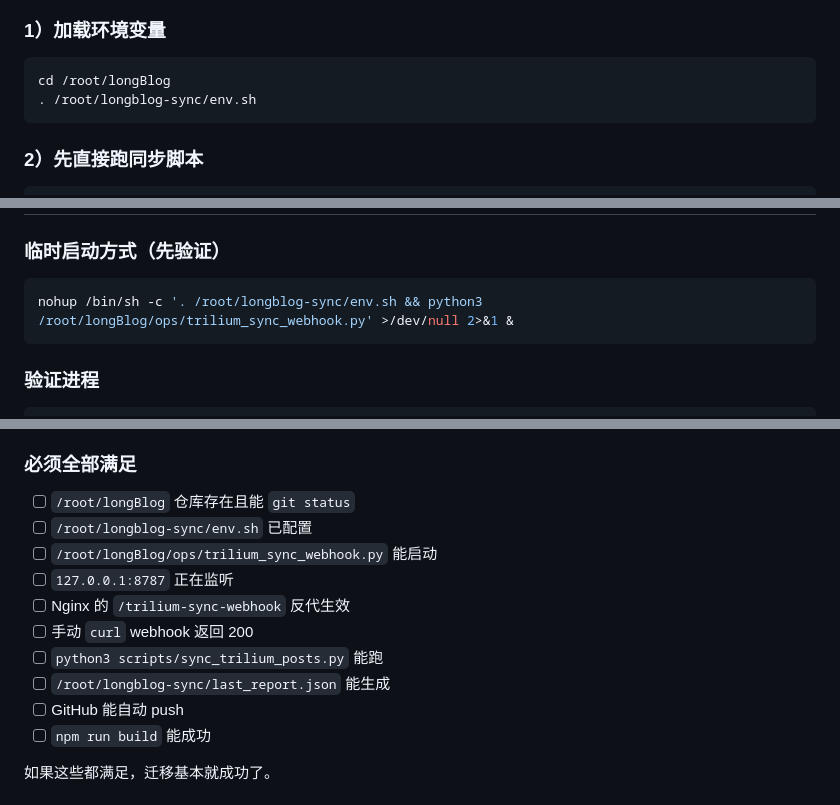
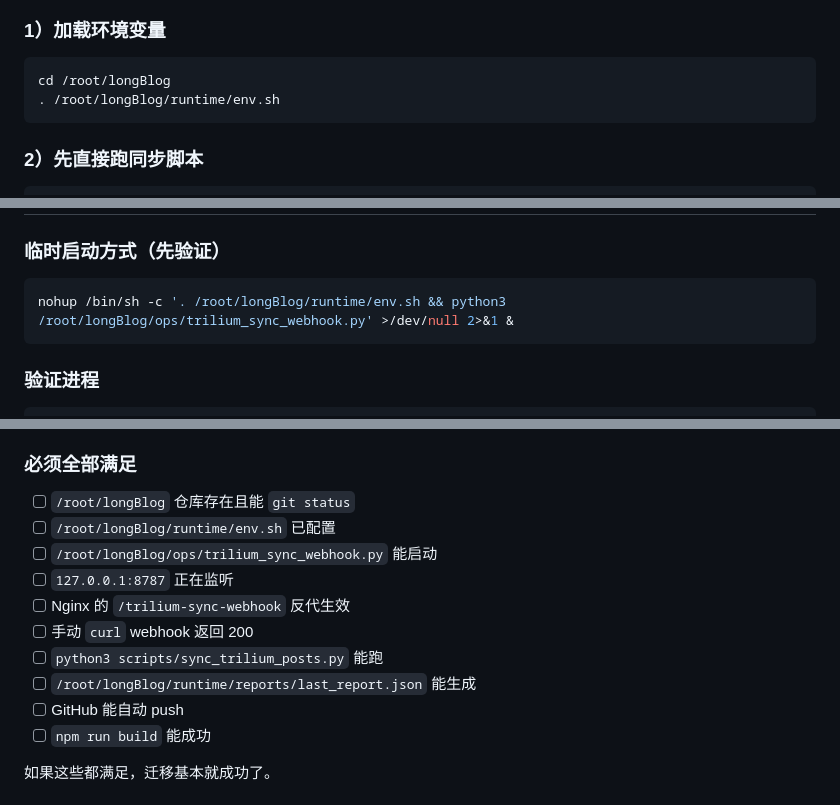
Before and after one commit to minlonghuo-lab/longBlog, a Markdown page: docs/migration-to-new-server-babysitter-guide.md, 3 parts joined by grey strips. Rendered like a GitHub page.

````diff
--- a/docs/migration-to-new-server-babysitter-guide.md
+++ b/docs/migration-to-new-server-babysitter-guide.md
@@ -258,7 +258,7 @@ chmod +x /root/longBlog/scripts/sync_trilium_posts.py
 ### 1）加载环境变量
 ```bash
 cd /root/longBlog
-. /root/longblog-sync/env.sh
+. /root/longBlog/runtime/env.sh
 ```
 
 ### 2）先直接跑同步脚本
@@ -383,7 +383,7 @@ nginx -s reload
 
 ### 临时启动方式（先验证）
 ```bash
-nohup /bin/sh -c '. /root/longblog-sync/env.sh && python3 /root/longBlog/ops/trilium_sync_webhook.py' >/dev/null 2>&1 &
+nohup /bin/sh -c '. /root/longBlog/runtime/env.sh && python3 /root/longBlog/ops/trilium_sync_webhook.py' >/dev/null 2>&1 &
 ```
 
 ### 验证进程
@@ -522,13 +522,13 @@ tail -n 100 /root/longblog-sync/sync.log
 
 ### 必须全部满足
 - [ ] `/root/longBlog` 仓库存在且能 `git status`
-- [ ] `/root/longblog-sync/env.sh` 已配置
+- [ ] `/root/longBlog/runtime/env.sh` 已配置
 - [ ] `/root/longBlog/ops/trilium_sync_webhook.py` 能启动
 - [ ] `127.0.0.1:8787` 正在监听
 - [ ] Nginx 的 `/trilium-sync-webhook` 反代生效
 - [ ] 手动 `curl` webhook 返回 200
 - [ ] `python3 scripts/sync_trilium_posts.py` 能跑
-- [ ] `/root/longblog-sync/last_report.json` 能生成
+- [ ] `/root/longBlog/runtime/reports/last_report.json` 能生成
 - [ ] GitHub 能自动 push
 - [ ] `npm run build` 能成功
 
````
Also changed, not shown: other parts of docs/migration-to-new-server-babysitter-guide.md (+9 -9 lines), docs/automation-layout-rainyun.md (+7 -7 lines), docs/longblog-automation-stable.md (+5 -5 lines).
